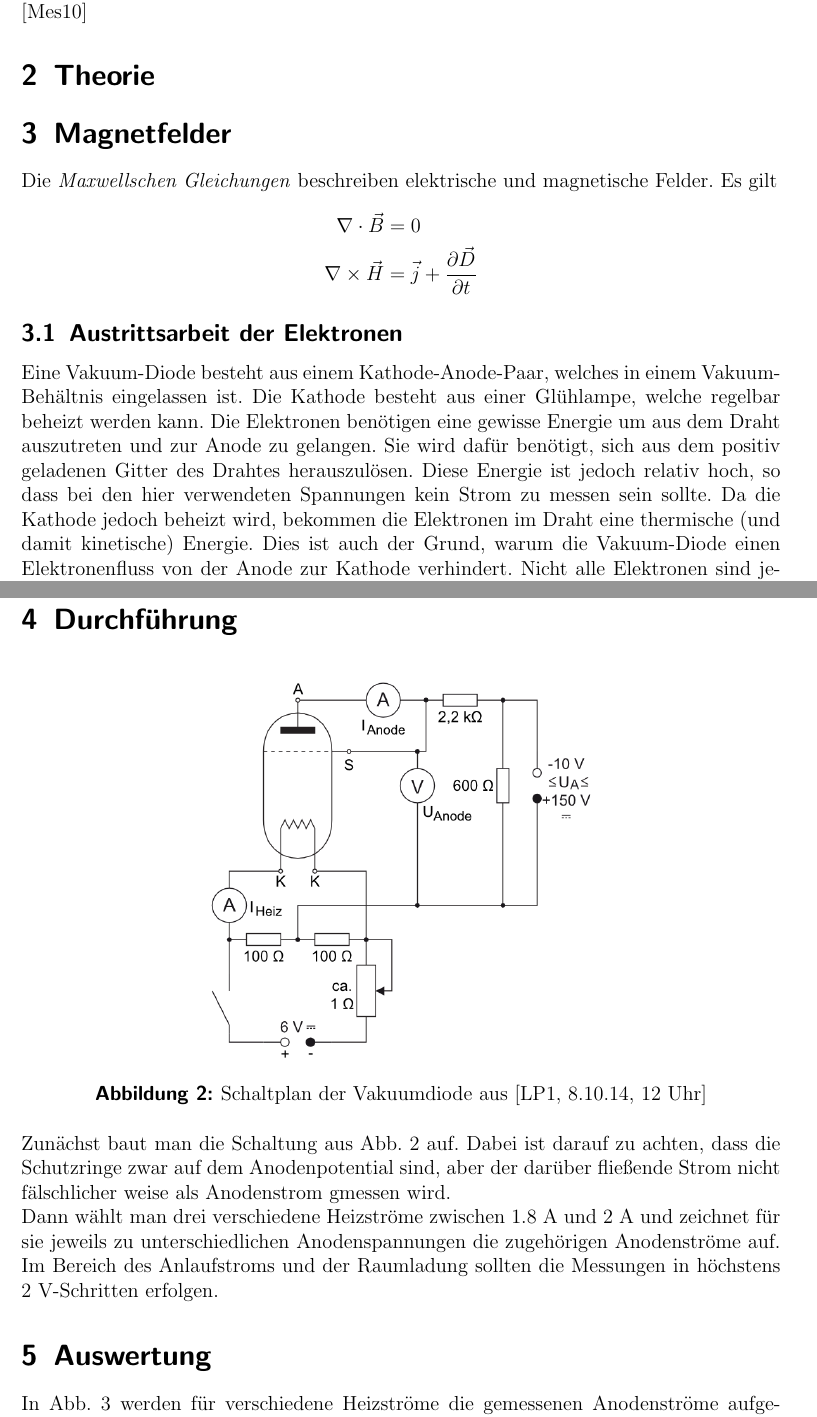
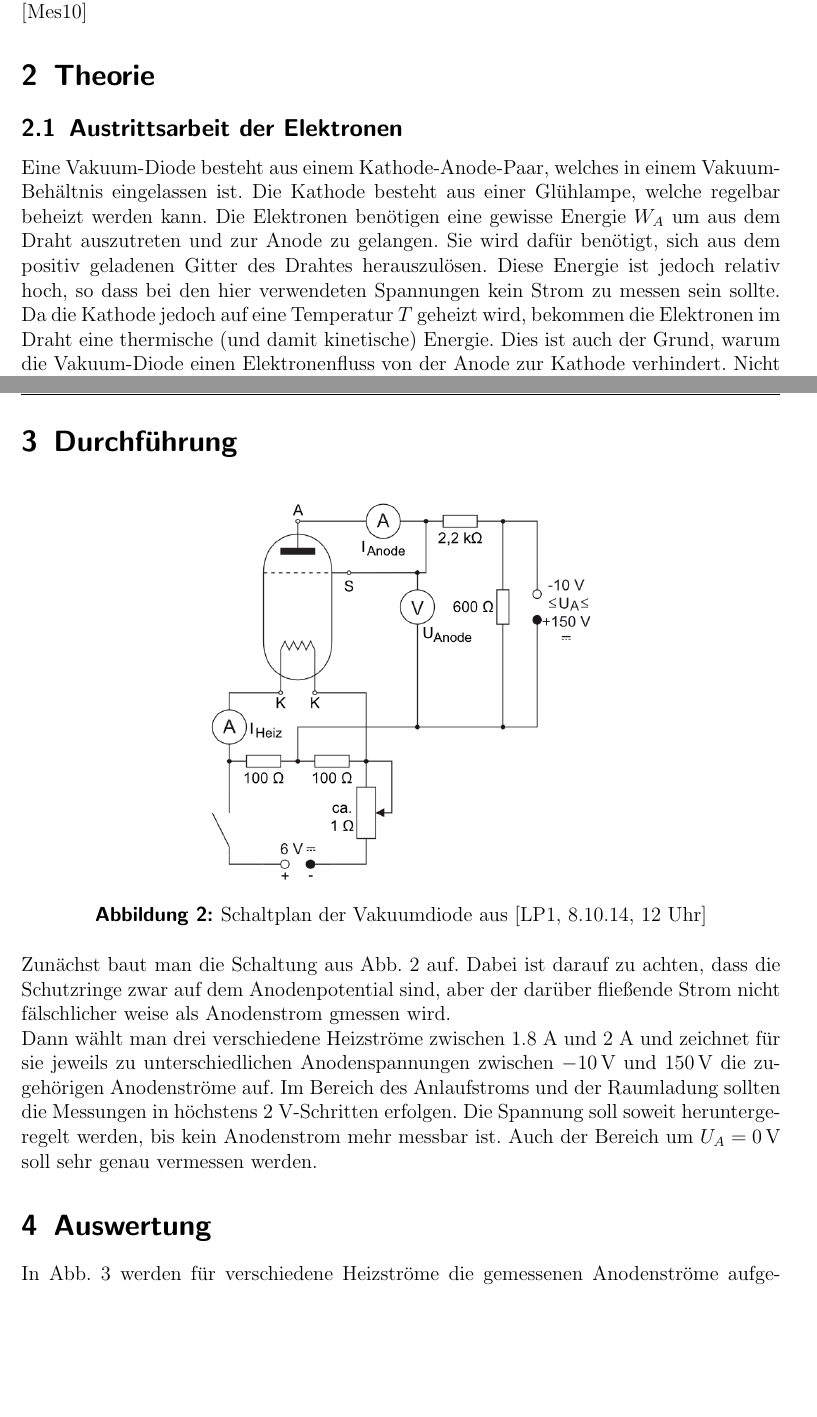
Before and after one commit to miallo/17Elektronik, a LaTeX document (Prohaupt.tex): two parts of pages 3 and 5 of 8, joined at a grey line, cut so that both start at the same text, the shorter picture padded with empty space. The pictures show the PDF file Prohaupt.pdf that the author committed with the source.

Commit message:
Durchführung

```diff
--- a/Prohaupt.tex
+++ b/Prohaupt.tex
@@ -189,21 +189,13 @@ Ihre wichtigsten Kennlinien zu vermessen, kann daher Erkenntnisse für komplexer
 
 \section{Theorie}
 \label{sec:theorie}
-\section{Magnetfelder}
-Die \emph{Maxwellschen Gleichungen} beschreiben elektrische und magnetische Felder.
-Es gilt
-\begin{align*}
-\nabla\cdot\vec B&=0\\
-\nabla\times\vec H&=\vec j +\frac{\partial \vec D}{\partial t}
-\end{align*}
-
 \subsection{Austrittsarbeit der Elektronen}
 Eine Vakuum-Diode besteht aus einem Kathode-Anode-Paar, welches in einem Vakuum-Behältnis eingelassen ist.
 Die Kathode besteht aus einer Glühlampe, welche regelbar beheizt werden kann.
-Die Elektronen benötigen eine gewisse Energie um aus dem Draht auszutreten und zur Anode zu gelangen.
+Die Elektronen benötigen eine gewisse Energie $W_A$ um aus dem Draht auszutreten und zur Anode zu gelangen.
 Sie wird dafür benötigt, sich aus dem positiv geladenen Gitter des Drahtes herauszulösen.
 Diese Energie ist jedoch relativ hoch, so dass bei den hier verwendeten Spannungen kein Strom zu messen sein sollte.
-Da die Kathode jedoch beheizt wird, bekommen die Elektronen im Draht eine thermische (und damit kinetische) Energie.
+Da die Kathode jedoch auf eine Temperatur $T$ geheizt wird, bekommen die Elektronen im Draht eine thermische (und damit kinetische) Energie.
 Dies ist auch der Grund, warum die Vakuum-Diode einen Elektronenfluss von der Anode zur Kathode verhindert.
 Nicht alle Elektronen sind jedoch gleich schnell, so dass einige mehr kinetische besitzen als andere.
 Die Verteilung der Geschwindigkeiten basiert auf der \textsc{Fermi}-Verteilung.
@@ -255,8 +251,10 @@ In diesem sind keine Elektronen mehr im Raumladungsbereich vorhanden und um eine
 \end{figure}
 Zunächst baut man die Schaltung aus Abb. \ref{fig:aufbau} auf.
 Dabei ist darauf zu achten, dass die Schutzringe zwar auf dem Anodenpotential sind, aber der darüber fließende Strom nicht fälschlicher weise als Anodenstrom gmessen wird.\\
-Dann wählt man drei verschiedene Heizströme zwischen 1.8 A und 2 A und zeichnet für sie jeweils zu unterschiedlichen Anodenspannungen die zugehörigen Anodenströme auf.
+Dann wählt man drei verschiedene Heizströme zwischen 1.8 A und 2 A und zeichnet für sie jeweils zu unterschiedlichen Anodenspannungen zwischen $-10\,$V und $150\,$V die zugehörigen Anodenströme auf.
 Im Bereich des Anlaufstroms und der Raumladung sollten die Messungen in höchstens 2 V-Schritten erfolgen.
+Die Spannung soll soweit heruntergeregelt werden, bis kein Anodenstrom mehr messbar ist.
+Auch der Bereich um $U_A=0\,$V soll sehr genau vermessen werden.
 
 \section{Auswertung}
 \label{sec:auswertung}
```
Also changed, not shown: Prohaupt.pdf, Prohaupt.tex (4 more changed lines).
